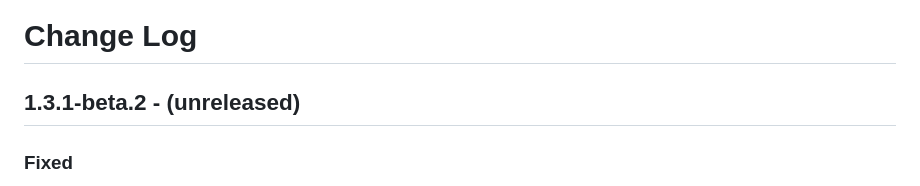
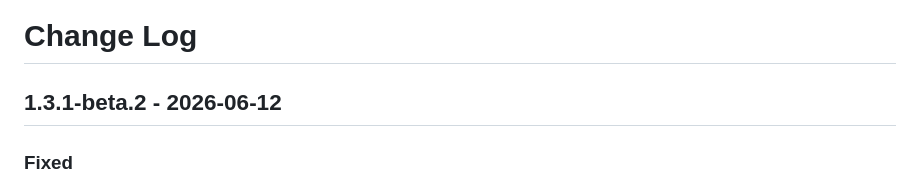
Before and after one commit to shriyanss/js-recon, a Markdown page: CHANGELOG.md, the part around the change. Drawn GitHub-style.

```diff
--- a/CHANGELOG.md
+++ b/CHANGELOG.md
@@ -1,6 +1,6 @@
 # Change Log
 
-## 1.3.1-beta.2 - (unreleased)
+## 1.3.1-beta.2 - 2026-06-12
 
 ### Fixed
 
```
Also changed, not shown: CLAUDE.md (+80 -19 lines).
